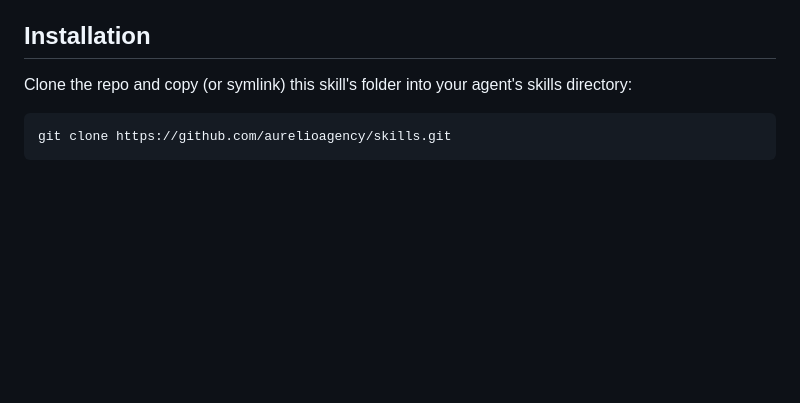
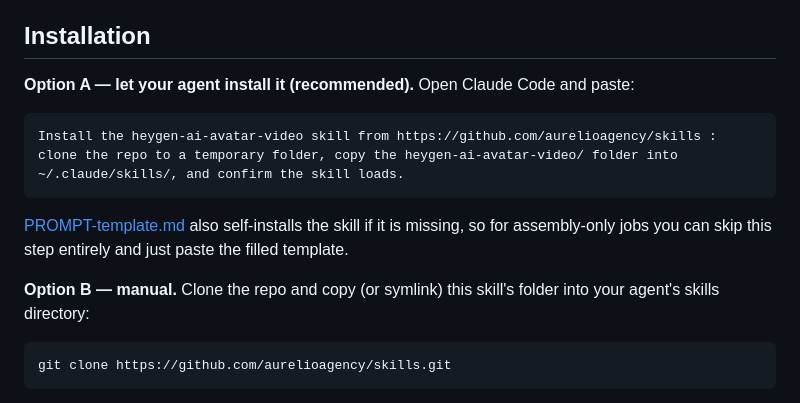
Before and after one commit to aurelioagency/skills, a Markdown page: heygen-ai-avatar-video/README.md, the part around the change. GitHub-like rendering; blank space fills up the shorter version.

````diff
--- a/heygen-ai-avatar-video/README.md
+++ b/heygen-ai-avatar-video/README.md
@@ -31,7 +31,17 @@ Works with agent harnesses that support file-based skills (Claude Code, Codex, a
 
 ## Installation
 
-Clone the repo and copy (or symlink) this skill's folder into your agent's skills directory:
+**Option A — let your agent install it (recommended).** Open Claude Code and paste:
+
+```text
+Install the heygen-ai-avatar-video skill from https://github.com/aurelioagency/skills :
+clone the repo to a temporary folder, copy the heygen-ai-avatar-video/ folder into
+~/.claude/skills/, and confirm the skill loads.
+```
+
+[PROMPT-template.md](PROMPT-template.md) also self-installs the skill if it is missing, so for assembly-only jobs you can skip this step entirely and just paste the filled template.
+
+**Option B — manual.** Clone the repo and copy (or symlink) this skill's folder into your agent's skills directory:
 
 ```powershell
 git clone https://github.com/aurelioagency/skills.git
````
Also changed, not shown: heygen-ai-avatar-video/PROMPT-template.md (+9 -2 lines), 1 other file.
